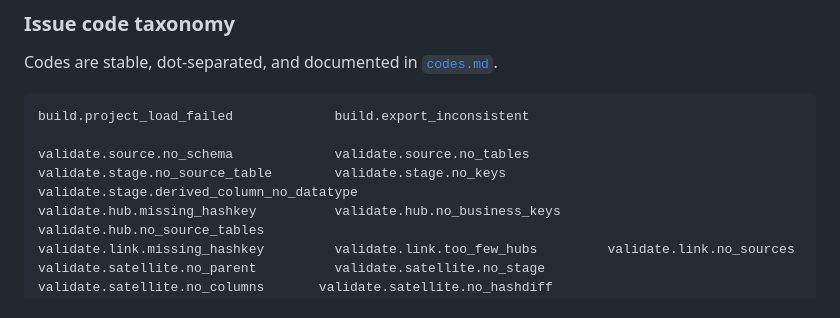
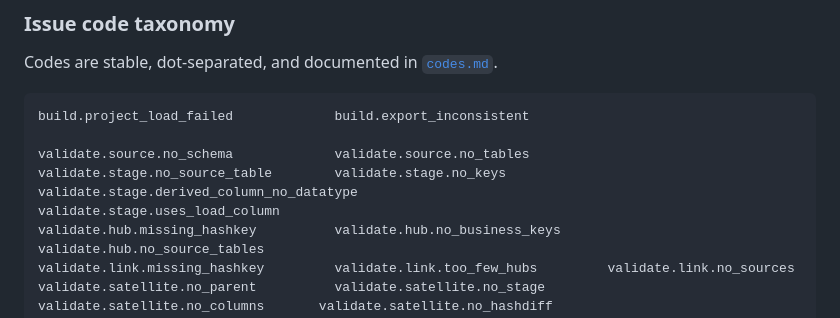
Before and after one commit to ScalefreeCOM/turbovault-engine, a Markdown page: docs/04_concepts/07_generation-pipeline.md, the part around the change. Drawn GitHub-style.

Commit message:
docs: list validate.stage.uses_load_column
Co-Authored-By: Claude Opus 5.5 <noreply@anthropic.com>
Claude-Session: https://claude.ai/code/session_01DAUvTkyC6KVXkUtteB7jFT

```diff
--- a/docs/04_concepts/07_generation-pipeline.md
+++ b/docs/04_concepts/07_generation-pipeline.md
@@ -279,6 +279,7 @@ build.project_load_failed             build.export_inconsistent
 
 validate.source.no_schema             validate.source.no_tables
 validate.stage.no_source_table        validate.stage.no_keys             validate.stage.derived_column_no_datatype
+validate.stage.uses_load_column
 validate.hub.missing_hashkey          validate.hub.no_business_keys      validate.hub.no_source_tables
 validate.link.missing_hashkey         validate.link.too_few_hubs         validate.link.no_sources
 validate.satellite.no_parent          validate.satellite.no_stage        validate.satellite.no_columns       validate.satellite.no_hashdiff
```
Also changed, not shown: 1 other file.
